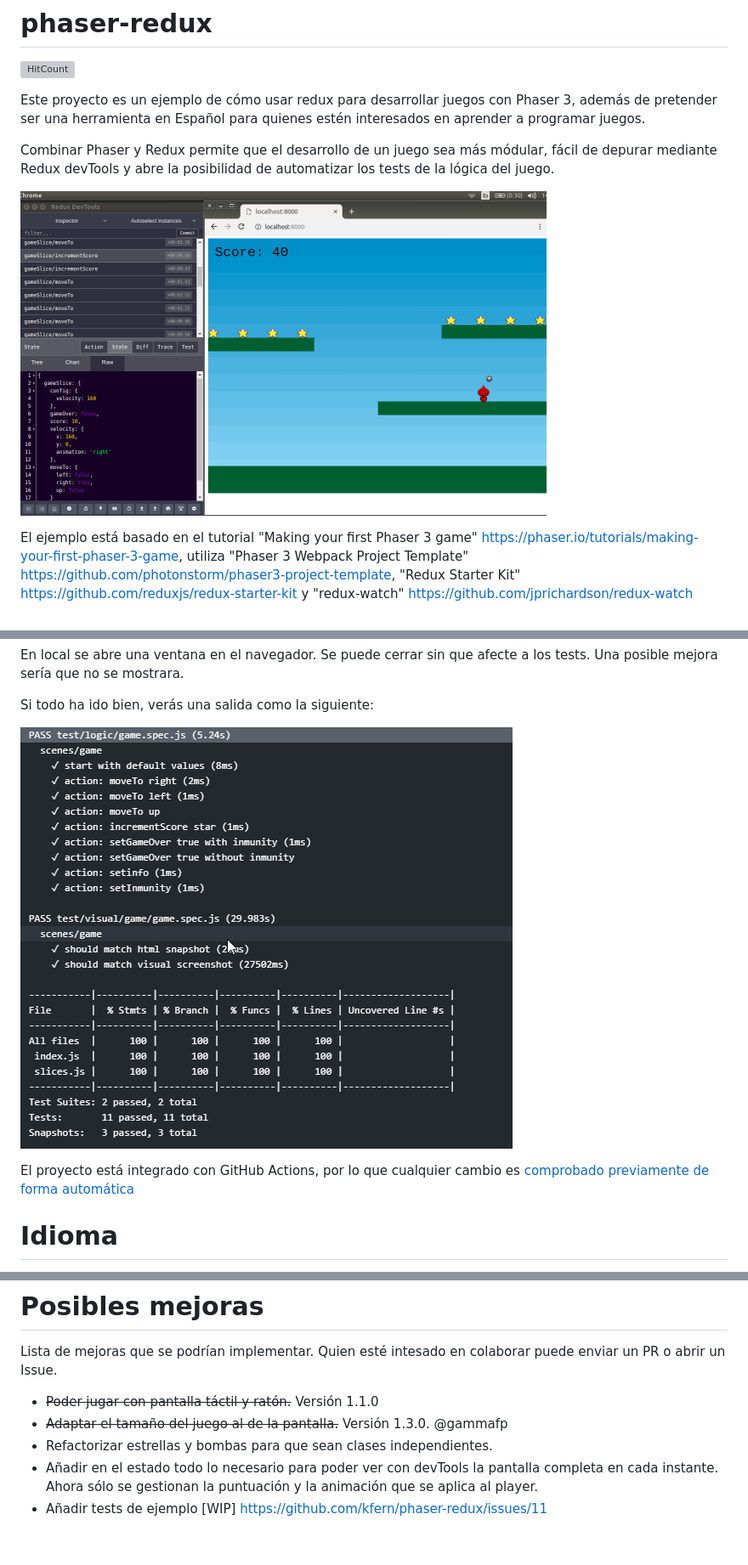
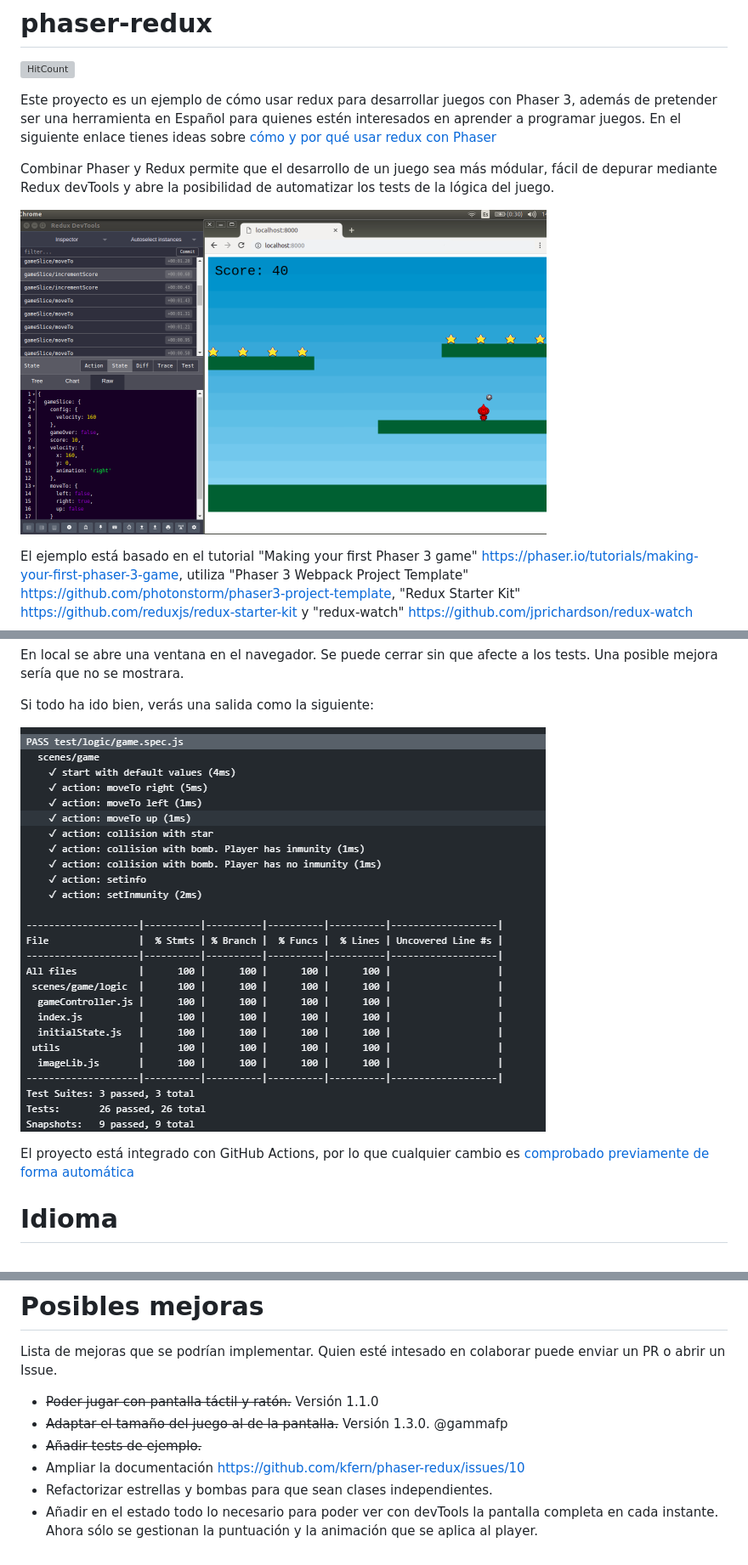
Before and after one commit to kfern/phaser-redux, a Markdown page: README.md, 3 parts joined by grey strips. Shown: that part at 85% size. Drawn GitHub-style; pictures changed too: docs/images/tests-and-coverage.png (added), docs/images/tests-and-coverage_1.3.2.png (deleted); grey boxes are pictures that could not be loaded.

Commit message:
docs: Actualizar documentación

```diff
--- a/README.md
+++ b/README.md
@@ -2,11 +2,11 @@
 
 [![HitCount](http://hits.dwyl.io/kfern/phaser-redux.svg)](http://hits.dwyl.io/kfern/phaser-redux)
 
-Este proyecto es un ejemplo de cómo usar redux para desarrollar juegos con Phaser 3, además de pretender ser una herramienta en Español para quienes estén interesados en aprender a programar juegos.
+Este proyecto es un ejemplo de cómo usar redux para desarrollar juegos con Phaser 3, además de pretender ser una herramienta en Español para quienes estén interesados en aprender a programar juegos. En el siguiente enlace tienes ideas sobre [cómo y por qué usar redux con Phaser](docs/redux.md)
 
 Combinar Phaser y Redux permite que el desarrollo de un juego sea más módular, fácil de depurar mediante Redux devTools y abre la posibilidad de automatizar los tests de la lógica del juego.
 
-![Imagen del juego y Redux devTools](https://github.com/kfern/phaser-redux/blob/master/docs/images/phaser-redux-a.png)
+![Imagen del juego y Redux devTools](docs/images/phaser-redux-a.png)
 
 El ejemplo está basado en el tutorial "Making your first Phaser 3 game" https://phaser.io/tutorials/making-your-first-phaser-3-game, utiliza "Phaser 3 Webpack Project Template" https://github.com/photonstorm/phaser3-project-template, "Redux Starter Kit" https://github.com/reduxjs/redux-starter-kit y "redux-watch" https://github.com/jprichardson/redux-watch
 
@@ -43,5 +43,5 @@ En local se abre una ventana en el navegador. Se puede cerrar sin que afecte a l
 
 Si todo ha ido bien, verás una salida como la siguiente:
 
-![Tests Ok. Coverage 100% ](https://github.com/kfern/phaser-redux/blob/master/docs/images/tests-and-coverage_1.3.2.png)
+![Tests Ok. Coverage 100% ](docs/images/tests-and-coverage.png)
 
@@ -56,6 +56,7 @@ Por otra parte, el idioma para los comentarios en el código fuente es el inglé
 Lista de mejoras que se podrían implementar. Quien esté intesado en colaborar puede enviar un PR o abrir un Issue.
 * ~~Poder jugar con pantalla táctil y ratón.~~ Versión 1.1.0
 * ~~Adaptar el tamaño del juego al de la pantalla.~~ Versión 1.3.0. @gammafp
+* ~~Añadir tests de ejemplo.~~
+* Ampliar la documentación https://github.com/kfern/phaser-redux/issues/10
 * Refactorizar estrellas y bombas para que sean clases independientes.
 * Añadir en el estado todo lo necesario para poder ver con devTools la pantalla completa en cada instante. Ahora sólo se gestionan la puntuación y la animación que se aplica al player.
-* Añadir tests de ejemplo [WIP] https://github.com/kfern/phaser-redux/issues/11
```
Also changed, not shown: other parts of README.md (+1 -1 lines), docs/redux.md (+14 -22 lines).
